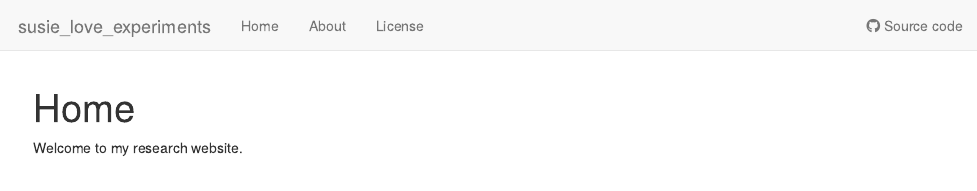
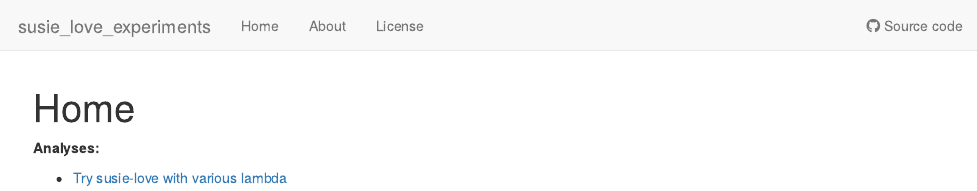
Before and after one commit to dodat-stats/susie_love_experiments, an R Markdown document (analysis/index.Rmd): the page in a window 1100 px wide, from its top. Rendered offline with R 4.5, knitr and Pandoc, with nearby package versions; drawn as R Markdown's standard HTML page in place of the format the file asks for.

Commit message:
wflow_publish(c("analysis/index.Rmd"))

```diff
--- a/analysis/index.Rmd
+++ b/analysis/index.Rmd
@@ -8,4 +8,6 @@ editor_options:
   chunk_output_type: console
 ---
 
-Welcome to my research website.
+**Analyses:**
+
++ [Try susie-love with various lambda](lambda_various_values_susie_love.html)
```
